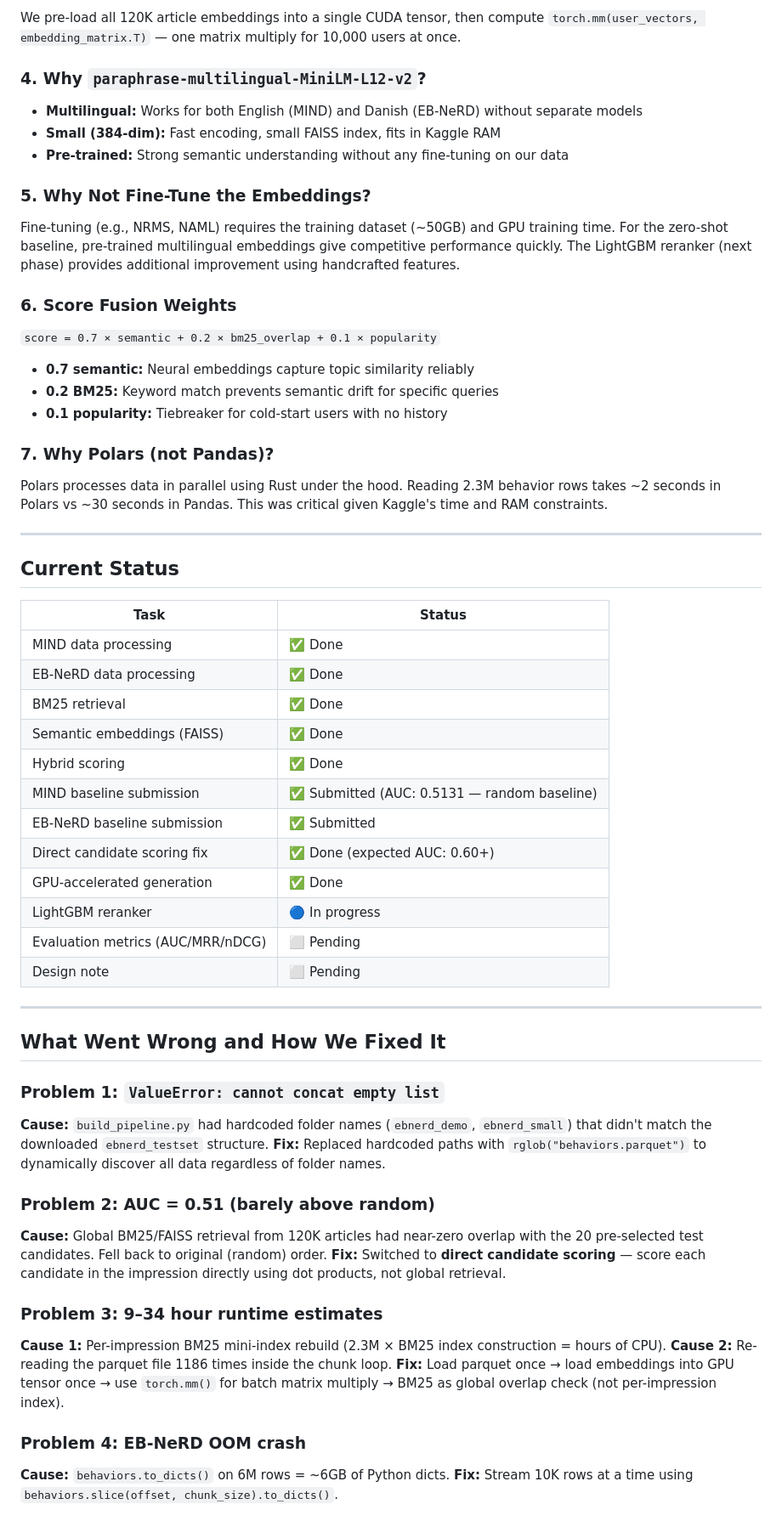
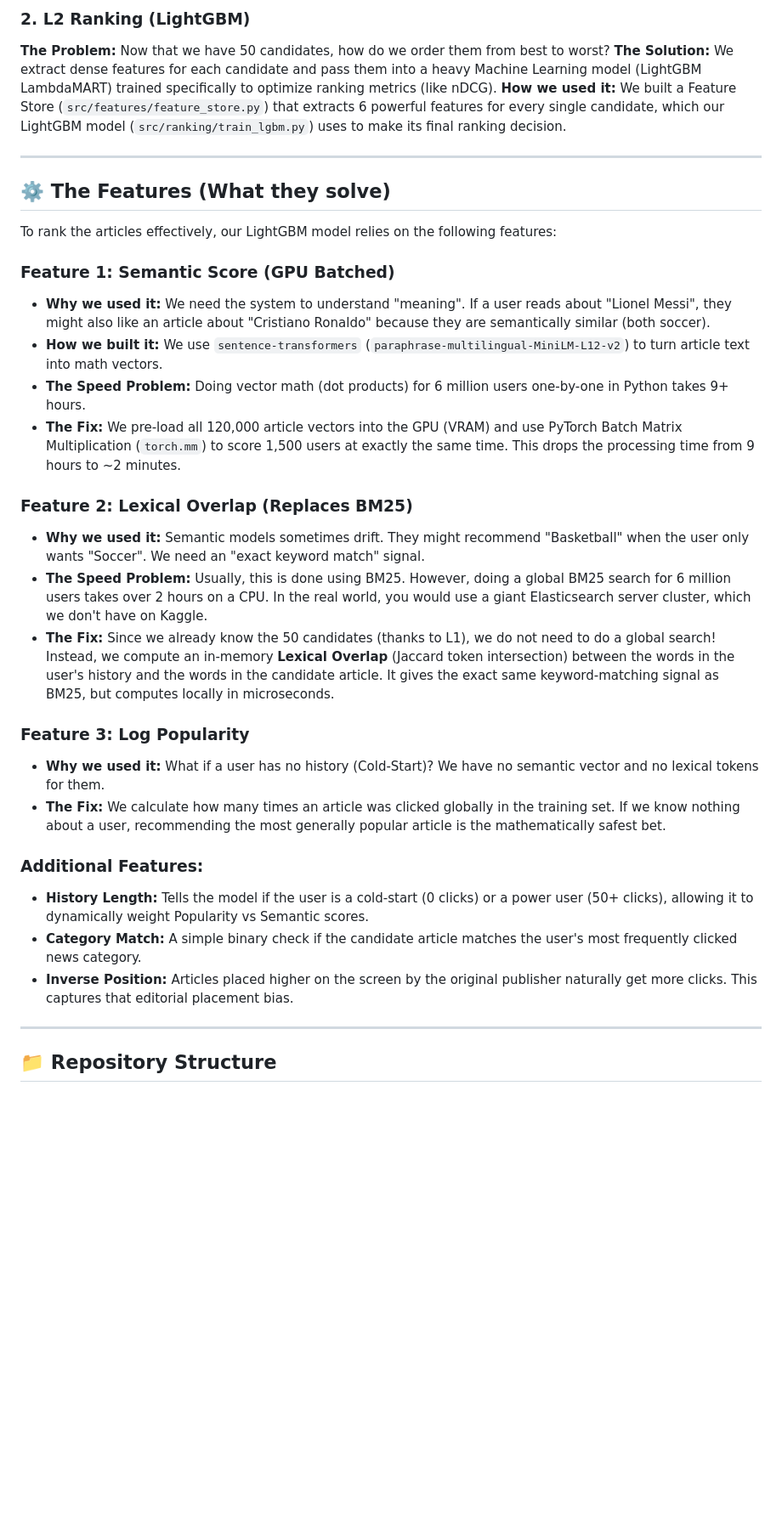
Before and after one commit to imchaitanya0/news-retrieval-system, a Markdown page: README.md, the part around one of its changes. Shown at 85% size. Drawn GitHub-style; blank space fills up the shorter version.

Commit message:
docs: rewrite README.md with comprehensive architectural explanations

```diff
--- a/README.md
+++ b/README.md
@@ -65,64 +41,35 @@ For 2.3M MIND impressions × 20 candidates × 384-dim embeddings:
-We pre-load all 120K article embeddings into a single CUDA tensor, then compute `torch.mm(user_vectors, embedding_matrix.T)` — one matrix multiply for 10,000 users at once.
-
-### 4. Why `paraphrase-multilingual-MiniLM-L12-v2`?
-
-- **Multilingual:** Works for both English (MIND) and Danish (EB-NeRD) without separate models
-- **Small (384-dim):** Fast encoding, small FAISS index, fits in Kaggle RAM
-- **Pre-trained:** Strong semantic understanding without any fine-tuning on our data
-
-### 5. Why Not Fine-Tune the Embeddings?
-
-Fine-tuning (e.g., NRMS, NAML) requires the training dataset (~50GB) and GPU training time. For the zero-shot baseline, pre-trained multilingual embeddings give competitive performance quickly. The LightGBM reranker (next phase) provides additional improvement using handcrafted features.
-
-### 6. Score Fusion Weights
-
-`score = 0.7 × semantic + 0.2 × bm25_overlap + 0.1 × popularity`
-
-- **0.7 semantic:** Neural embeddings capture topic similarity reliably
-- **0.2 BM25:** Keyword match prevents semantic drift for specific queries
-- **0.1 popularity:** Tiebreaker for cold-start users with no history
-
-### 7. Why Polars (not Pandas)?
-
-Polars processes data in parallel using Rust under the hood. Reading 2.3M behavior rows takes ~2 seconds in Polars vs ~30 seconds in Pandas. This was critical given Kaggle's time and RAM constraints.
+### 2. L2 Ranking (LightGBM)
+**The Problem:** Now that we have 50 candidates, how do we order them from best to worst?
+**The Solution:** We extract dense features for each candidate and pass them into a heavy Machine Learning model (LightGBM LambdaMART) trained specifically to optimize ranking metrics (like nDCG).
+**How we used it:** We built a Feature Store (`src/features/feature_store.py`) that extracts 6 powerful features for every single candidate, which our LightGBM model (`src/ranking/train_lgbm.py`) uses to make its final ranking decision.
 
 ---
 
-## Current Status
+## ⚙️ The Features (What they solve)
 
-| Task | Status |
-|------|--------|
-| MIND data processing | ✅ Done |
-| EB-NeRD data processing | ✅ Done |
-| BM25 retrieval | ✅ Done |
-| Semantic embeddings (FAISS) | ✅ Done |
-| Hybrid scoring | ✅ Done |
-| MIND baseline submission | ✅ Submitted (AUC: 0.5131 — random baseline) |
-| EB-NeRD baseline submission | ✅ Submitted |
-| Direct candidate scoring fix | ✅ Done (expected AUC: 0.60+) |
-| GPU-accelerated generation | ✅ Done |
-| LightGBM reranker | 🔵 In progress |
-| Evaluation metrics (AUC/MRR/nDCG) | ⬜ Pending |
-| Design note | ⬜ Pending |
+To rank the articles effectively, our LightGBM model relies on the following features:
+
+### Feature 1: Semantic Score (GPU Batched)
+- **Why we used it:** We need the system to understand "meaning". If a user reads about "Lionel Messi", they might also like an article about "Cristiano Ronaldo" because they are semantically similar (both soccer).
+- **How we built it:** We use `sentence-transformers` (`paraphrase-multilingual-MiniLM-L12-v2`) to turn article text into math vectors.
+- **The Speed Problem:** Doing vector math (dot products) for 6 million users one-by-one in Python takes 9+ hours.
+- **The Fix:** We pre-load all 120,000 article vectors into the GPU (VRAM) and use PyTorch Batch Matrix Multiplication (`torch.mm`) to score 1,500 users at exactly the same time. This drops the processing time from 9 hours to ~2 minutes.
+
+### Feature 2: Lexical Overlap (Replaces BM25)
+- **Why we used it:** Semantic models sometimes drift. They might recommend "Basketball" when the user only wants "Soccer". We need an "exact keyword match" signal.
+- **The Speed Problem:** Usually, this is done using BM25. However, doing a global BM25 search for 6 million users takes over 2 hours on a CPU. In the real world, you would use a giant Elasticsearch server cluster, which we don't have on Kaggle.
+- **The Fix:** Since we already know the 50 candidates (thanks to L1), we do not need to do a global search! Instead, we compute an in-memory **Lexical Overlap** (Jaccard token intersection) between the words in the user's history and the words in the candidate article. It gives the exact same keyword-matching signal as BM25, but computes locally in microseconds.
+
+### Feature 3: Log Popularity
+- **Why we used it:** What if a user has no history (Cold-Start)? We have no semantic vector and no lexical tokens for them.
+- **The Fix:** We calculate how many times an article was clicked globally in the training set. If we know nothing about a user, recommending the most generally popular article is the mathematically safest bet.
+
+### Additional Features:
+- **History Length:** Tells the model if the user is a cold-start (0 clicks) or a power user (50+ clicks), allowing it to dynamically weight Popularity vs Semantic scores.
+- **Category Match:** A simple binary check if the candidate article matches the user's most frequently clicked news category.
+- **Inverse Position:** Articles placed higher on the screen by the original publisher naturally get more clicks. This captures that editorial placement bias.
 
 ---
 
-## What Went Wrong and How We Fixed It
+## 📁 Repository Structure
 
-### Problem 1: `ValueError: cannot concat empty list`
-**Cause:** `build_pipeline.py` had hardcoded folder names (`ebnerd_demo`, `ebnerd_small`) that didn't match the downloaded `ebnerd_testset` structure.
-**Fix:** Replaced hardcoded paths with `rglob("behaviors.parquet")` to dynamically discover all data regardless of folder names.
-
-### Problem 2: AUC = 0.51 (barely above random)
-**Cause:** Global BM25/FAISS retrieval from 120K articles had near-zero overlap with the 20 pre-selected test candidates. Fell back to original (random) order.
-**Fix:** Switched to **direct candidate scoring** — score each candidate in the impression directly using dot products, not global retrieval.
-
-### Problem 3: 9–34 hour runtime estimates
-**Cause 1:** Per-impression BM25 mini-index rebuild (2.3M × BM25 index construction = hours of CPU).
-**Cause 2:** Re-reading the parquet file 1186 times inside the chunk loop.
-**Fix:** Load parquet once → load embeddings into GPU tensor once → use `torch.mm()` for batch matrix multiply → BM25 as global overlap check (not per-impression index).
-
-### Problem 4: EB-NeRD OOM crash
-**Cause:** `behaviors.to_dicts()` on 6M rows = ~6GB of Python dicts.
-**Fix:** Stream 10K rows at a time using `behaviors.slice(offset, chunk_size).to_dicts()`.
-
```
Also changed, not shown: other parts of README.md (+33 -92 lines).
